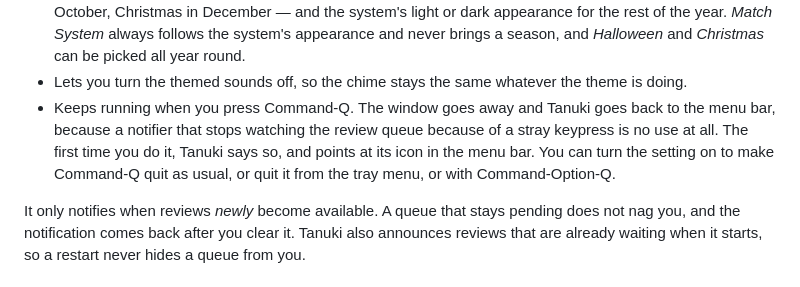
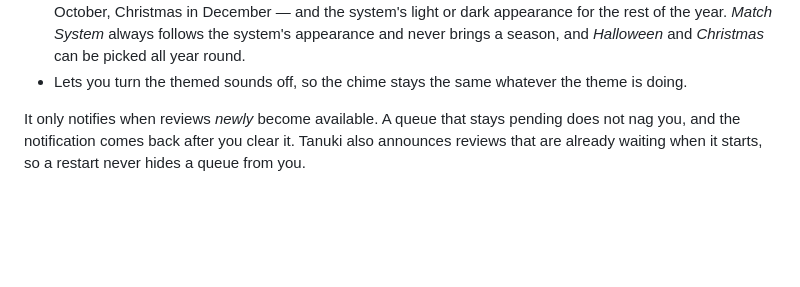
Before and after one commit to TheEmpty/Tanuki, a Markdown page: README.md, the part around the change. Rendered like a GitHub page; blank space fills up the shorter version.

Commit message:
Say nothing about Command-Q in the README
The bullet about the window going away instead of the app quitting was
the only mention, and it is gone. What is left in the README is about
what the app does rather than which keys do what.

```diff
--- a/README.md
+++ b/README.md
@@ -40,12 +40,6 @@ will be fixed the same way.
   and *Christmas* can be picked all year round.
 - Lets you turn the themed sounds off, so the chime stays the same whatever
   the theme is doing.
-- Keeps running when you press Command-Q. The window goes away and Tanuki
-  goes back to the menu bar, because a notifier that stops watching the
-  review queue because of a stray keypress is no use at all. The first time
-  you do it, Tanuki says so, and points at its icon in the menu bar. You can
-  turn the setting on to make Command-Q quit as usual, or quit it from the
-  tray menu, or with Command-Option-Q.
 
 It only notifies when reviews *newly* become available. A queue that stays
 pending does not nag you, and the notification comes back after you clear it.
```
